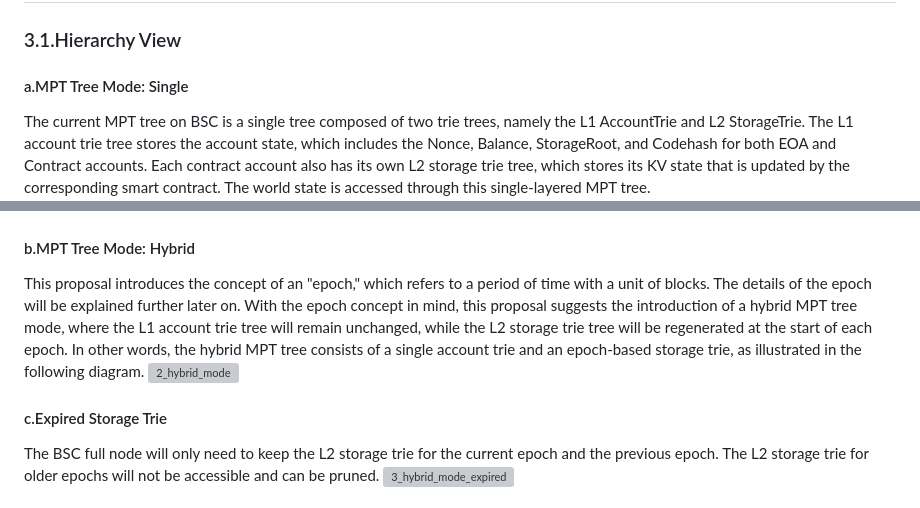
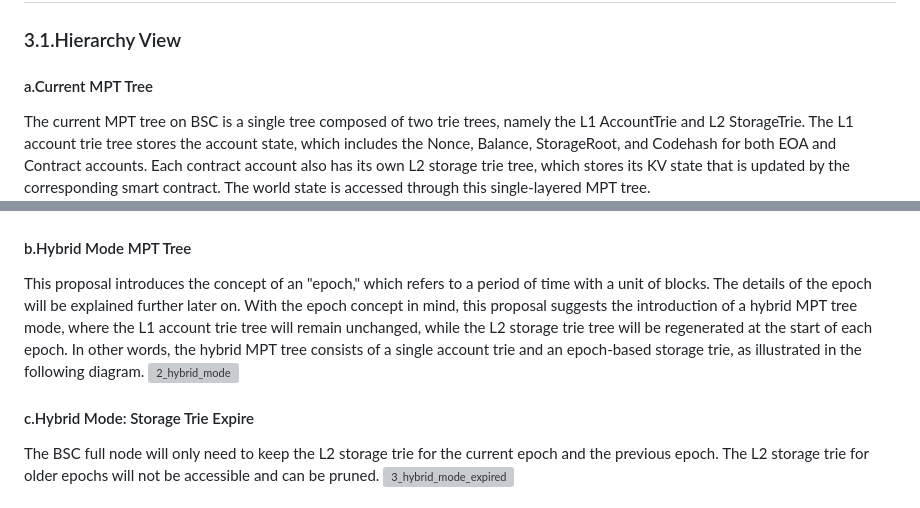
Before and after one commit to bnb-chain/BEPs, a Markdown page: BEP206.md, 2 parts joined by grey strips. Drawn GitHub-style; grey boxes are pictures that could not be loaded.

```diff
--- a/BEP206.md
+++ b/BEP206.md
@@ -67,16 +67,16 @@ There have been many discussions on how to implement state expiry, with one prop
 ## 3. Specification
 
 ### 3.1.Hierarchy View
-#### a.MPT Tree Mode: Single
+#### a.Current MPT Tree
 The current MPT tree on BSC is a single tree composed of two trie trees, namely the L1 AccountTrie and L2 StorageTrie. The L1 account trie tree stores the account state, which includes the Nonce, Balance, StorageRoot, and Codehash for both EOA and Contract accounts. Each contract account also has its own L2 storage trie tree, which stores its KV state that is updated by the corresponding smart contract. The world state is accessed through this single-layered MPT tree.
 ![1_hierarchy_view](./assets/bep-206/1_hierarchy_view.png)
 
-#### b.MPT Tree Mode: Hybrid
+#### b.Hybrid Mode MPT Tree
 This proposal introduces the concept of an "epoch," which refers to a period of time with a unit of blocks. The details of the epoch will be explained further later on.
 With the epoch concept in mind, this proposal suggests the introduction of a hybrid MPT tree mode, where the L1 account trie tree will remain unchanged, while the L2 storage trie tree will be regenerated at the start of each epoch. In other words, the hybrid MPT tree consists of a single account trie and an epoch-based storage trie, as illustrated in the following diagram.
 ![2_hybrid_mode](./assets/bep-206/2_hybrid_mode.png)
 
-#### c.Expired Storage Trie
+#### c.Hybrid Mode: Storage Trie Expire
 The BSC full node will only need to keep the L2 storage trie for the current epoch and the previous epoch. The L2 storage trie for older epochs will not be accessible and can be pruned.
 ![3_hybrid_mode_expired](./assets/bep-206/3_hybrid_mode_expired.png)
 
```
Also changed, not shown: other parts of BEP206.md (+6 -3 lines), assets/bep-206/6_single_tree.png (added), assets/bep-206/7_two_epoch_tree.png (added).
